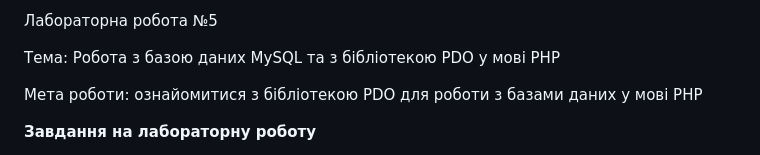
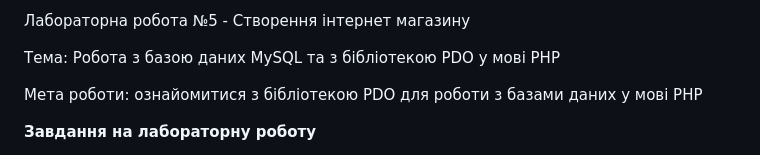
Before and after one commit to IgYa/php_lab, a Markdown page: Lab5/README.md, the part around the change. GitHub-like rendering.

```diff
--- a/Lab5/README.md
+++ b/Lab5/README.md
@@ -1,4 +1,4 @@
-Лабораторна робота №5
+Лабораторна робота №5 - Створення інтернет магазину
 
 Тема: Робота з базою даних MySQL та з бібліотекою PDO у мові РНР
 
```
